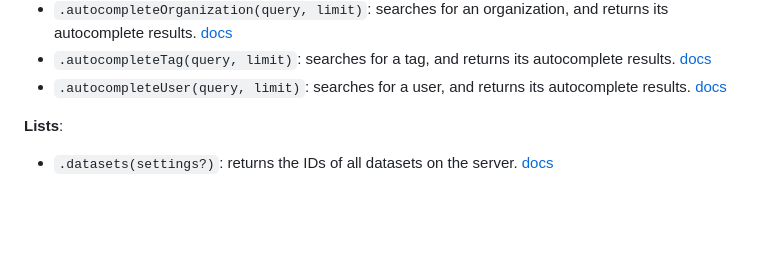
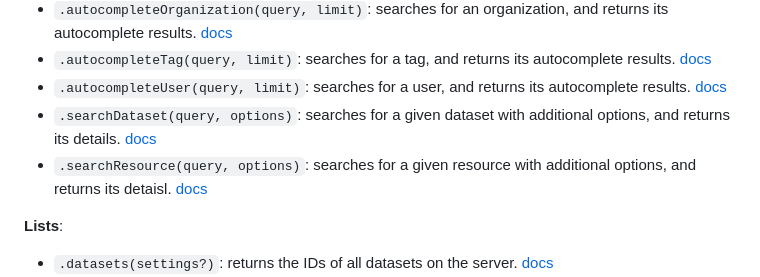
Before and after one commit to itisem/ckan-ts, a Markdown page: README.md, the part around the change. Rendered like a GitHub page; blank space fills up the shorter version.

Commit message:
readme with all functions

```diff
--- a/README.md
+++ b/README.md
@@ -34,6 +34,8 @@ Currently supported methods:
  * `.autocompleteOrganization(query, limit)`: searches for an organization, and returns its autocomplete results. [docs]()
  * `.autocompleteTag(query, limit)`: searches for a tag, and returns its autocomplete results. [docs]()
  * `.autocompleteUser(query, limit)`: searches for a user, and returns its autocomplete results. [docs]()
+ * `.searchDataset(query, options)`: searches for a given dataset with additional options, and returns its details. [docs]()
+ * `.searchResource(query, options)`: searches for a given resource with additional options, and returns its detaisl. [docs]()
 
 **Lists**:
  * `.datasets(settings?)`: returns the IDs of all datasets on the server. [docs]()
```
